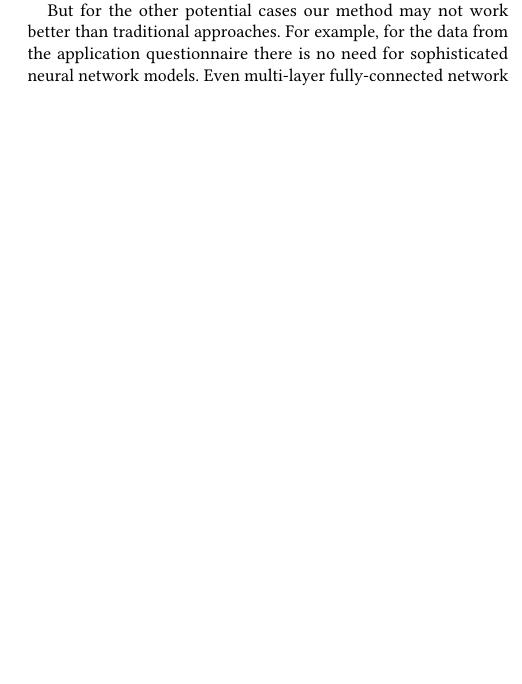
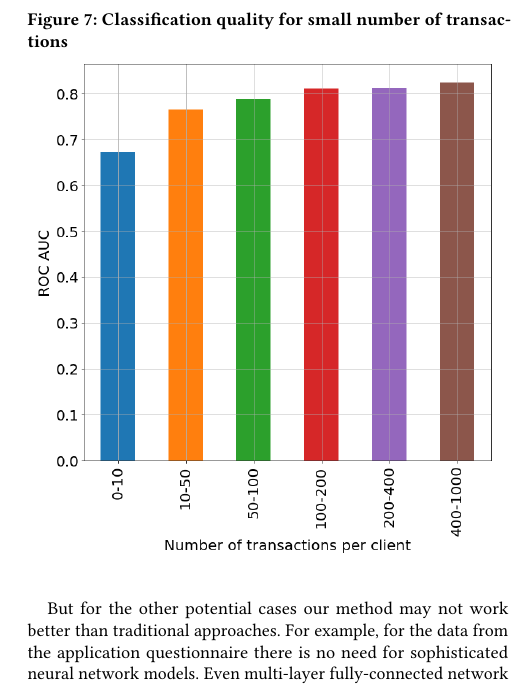
Before and after one commit to dllllb/etrnn-paper-txt, a LaTeX paper (main.tex): part of one column of page 6 of 7, cut at the place of the change, the shorter picture padded with empty space. Compiled offline with pdfLaTeX.

Commit message:
Update on Overleaf.

```diff
--- a/main.tex
+++ b/main.tex
@@ -318,6 +318,11 @@ Note that performance of our model depends heavily on the number of available tr
   \label{fig-tc}
 \end{figure}
 
+\begin{figure}[ht]
+  \caption{Classification quality for small number of transactions}
+  \includegraphics[width=0.46\textwidth]{figures/information-vs-accuracy-bins.png}
+  \label{fig-tcb}
+\end{figure}
 \section{Discussion}
 
 \subsection{Method applicability}
```
Also changed, not shown: figures/information-vs-accuracy-bins.png (added), figures/information-vs-accuracy-max.png (added), information-vs-accuracy-max.png (deleted).
